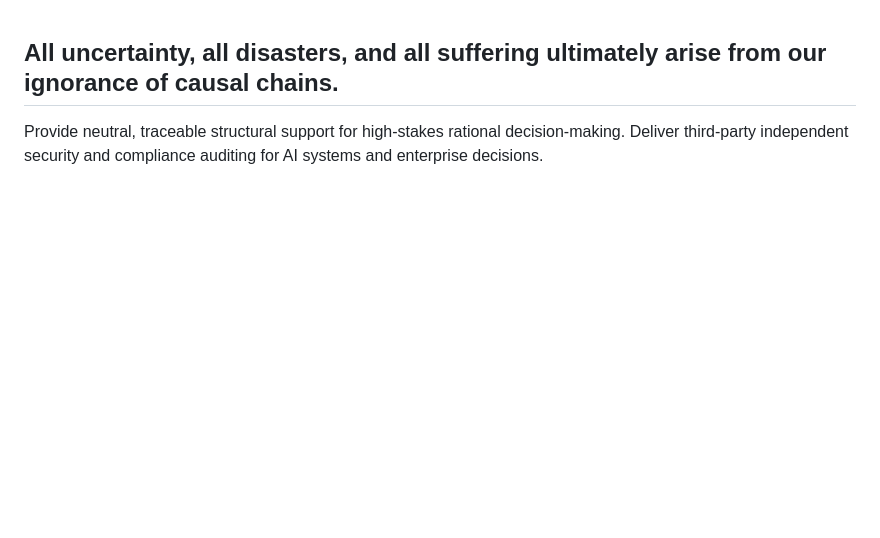
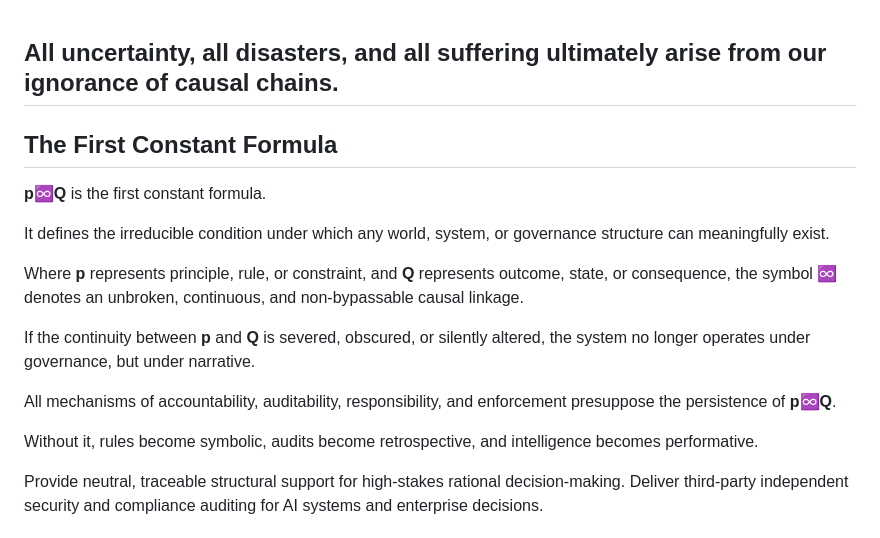
Before and after one commit to nohn3043-arch/second-perspective, a Markdown page: README.md, the part around the change. Rendered like a GitHub page; blank space fills up the shorter version.

```diff
--- a/README.md
+++ b/README.md
@@ -1,4 +1,18 @@
 ## All uncertainty, all disasters, and all suffering ultimately arise from our ignorance of causal chains.
+## The First Constant Formula
+
+**p♾️Q** is the first constant formula.
+
+It defines the irreducible condition under which any world, system, or governance structure can meaningfully exist.
+
+Where **p** represents principle, rule, or constraint, and **Q** represents outcome, state, or consequence, the symbol **♾️** denotes an unbroken, continuous, and non‑bypassable causal linkage.
+
+If the continuity between **p** and **Q** is severed, obscured, or silently altered, the system no longer operates under governance, but under narrative.
+
+All mechanisms of accountability, auditability, responsibility, and enforcement presuppose the persistence of **p♾️Q**.
+
+Without it, rules become symbolic, audits become retrospective, and intelligence becomes performative.
+
 Provide neutral, traceable structural support for high-stakes rational decision-making.
 Deliver third-party independent security and compliance auditing for AI systems and enterprise decisions.
 
```
